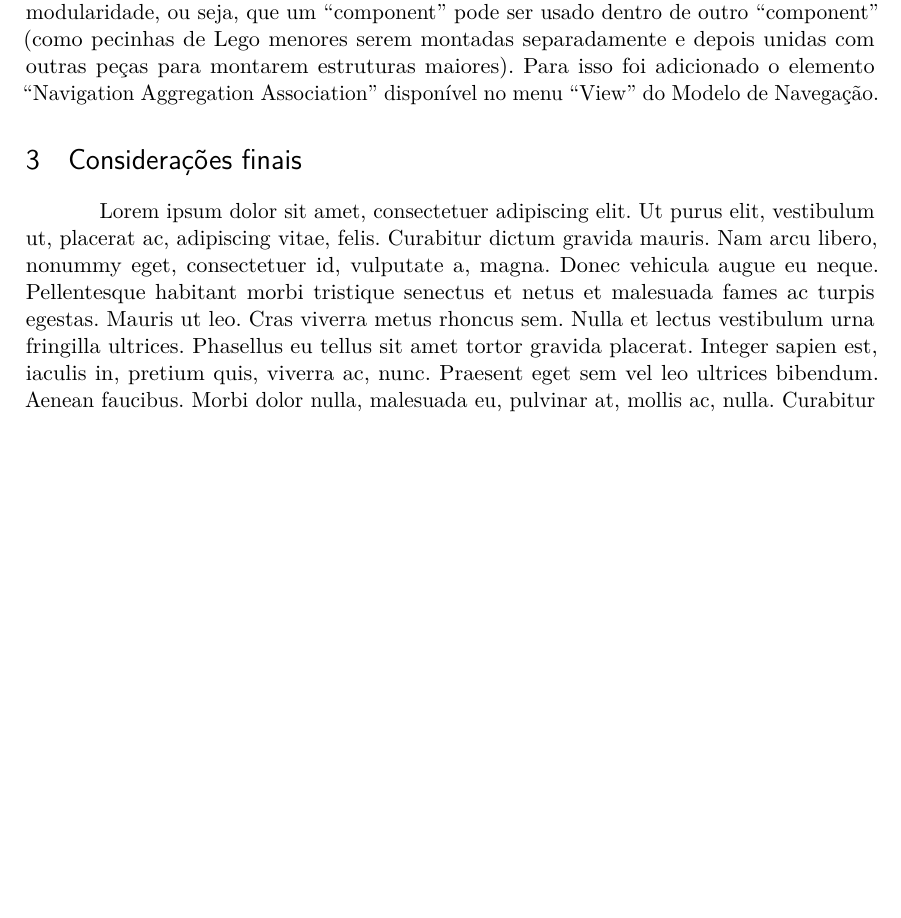
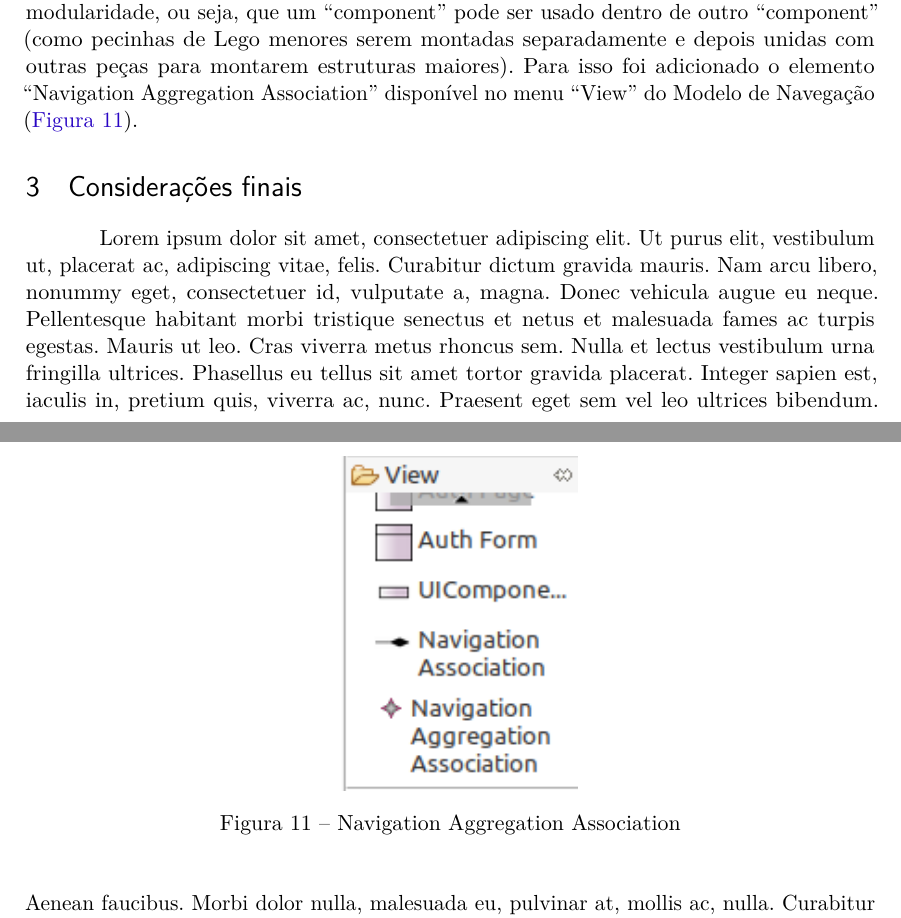
Before and after one commit to pedrohbh/frameweb-spa-tutorial, a LaTeX thesis (tutorial.tex): part of page 6 of 8 before the commit and two parts of pages 6 and 7 of 8 after it, the two joined at a grey line, cut so that both start at the same text, the shorter picture padded with empty space. Compiled offline with pdfLaTeX.

Commit message:
Em desenvolvimento - parte 17

```diff
--- a/tutorial.tex
+++ b/tutorial.tex
@@ -322,7 +322,15 @@ Falando em ``ResultDependecy'', ele que é o responsável por indicar o redireci
 
 \subsection{Navigation Aggregation Association}
 
-Uma característica importante observada para os ``Components'' é a questão da modularidade, ou seja, que um ``component'' pode ser usado dentro de outro ``component'' (como pecinhas de Lego menores serem montadas separadamente e depois unidas com outras peças para montarem estruturas maiores). Para isso foi adicionado o elemento ``Navigation Aggregation Association'' disponível no menu ``View'' do Modelo de Navegação.
+Uma característica importante observada para os ``Components'' é a questão da modularidade, ou seja, que um ``component'' pode ser usado dentro de outro ``component'' (como pecinhas de Lego menores serem montadas separadamente e depois unidas com outras peças para montarem estruturas maiores). Para isso foi adicionado o elemento ``Navigation Aggregation Association'' disponível no menu ``View'' do Modelo de Navegação (\autoref{fig:menu2}).
+
+\begin{figure}
+	\centering
+	\includegraphics[width=0.3\linewidth]{figuras/menu2}
+	\caption{Navigation Aggregation Association}
+	\label{fig:menu2}
+\end{figure}
+
 
 %Then we move on to the Navigation Model, creating a View Package /core/registration/ and a Controller Package br.ufes.informatica.oldenburg.core.controller. Here are some tips to create a Navigation Model:
 
```
Also changed, not shown: figuras/menu1.png (added), figuras/menu2.png (added), figuras/menu3.png (added), figuras/menu4.png (added), tutorial.pdf.
